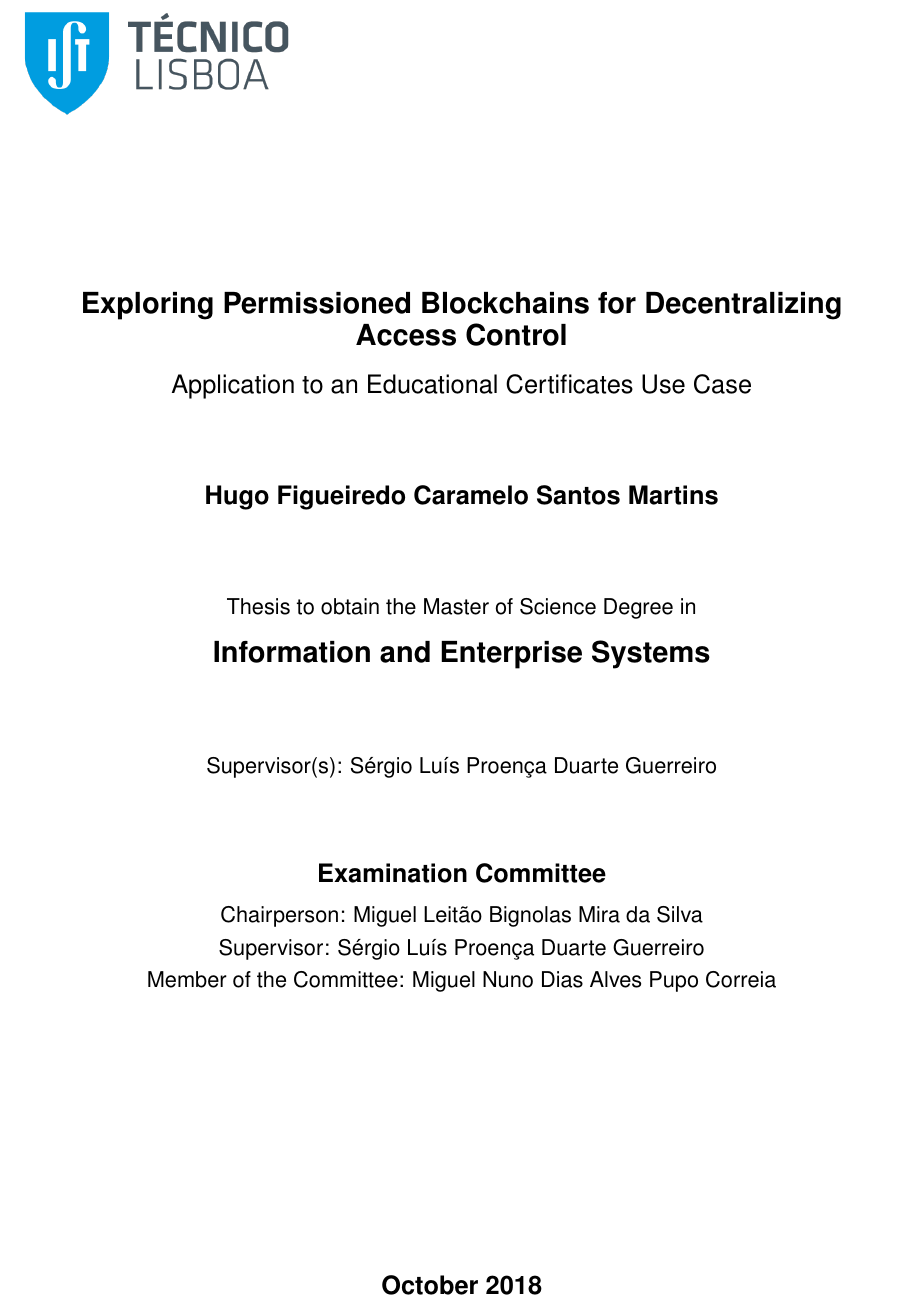
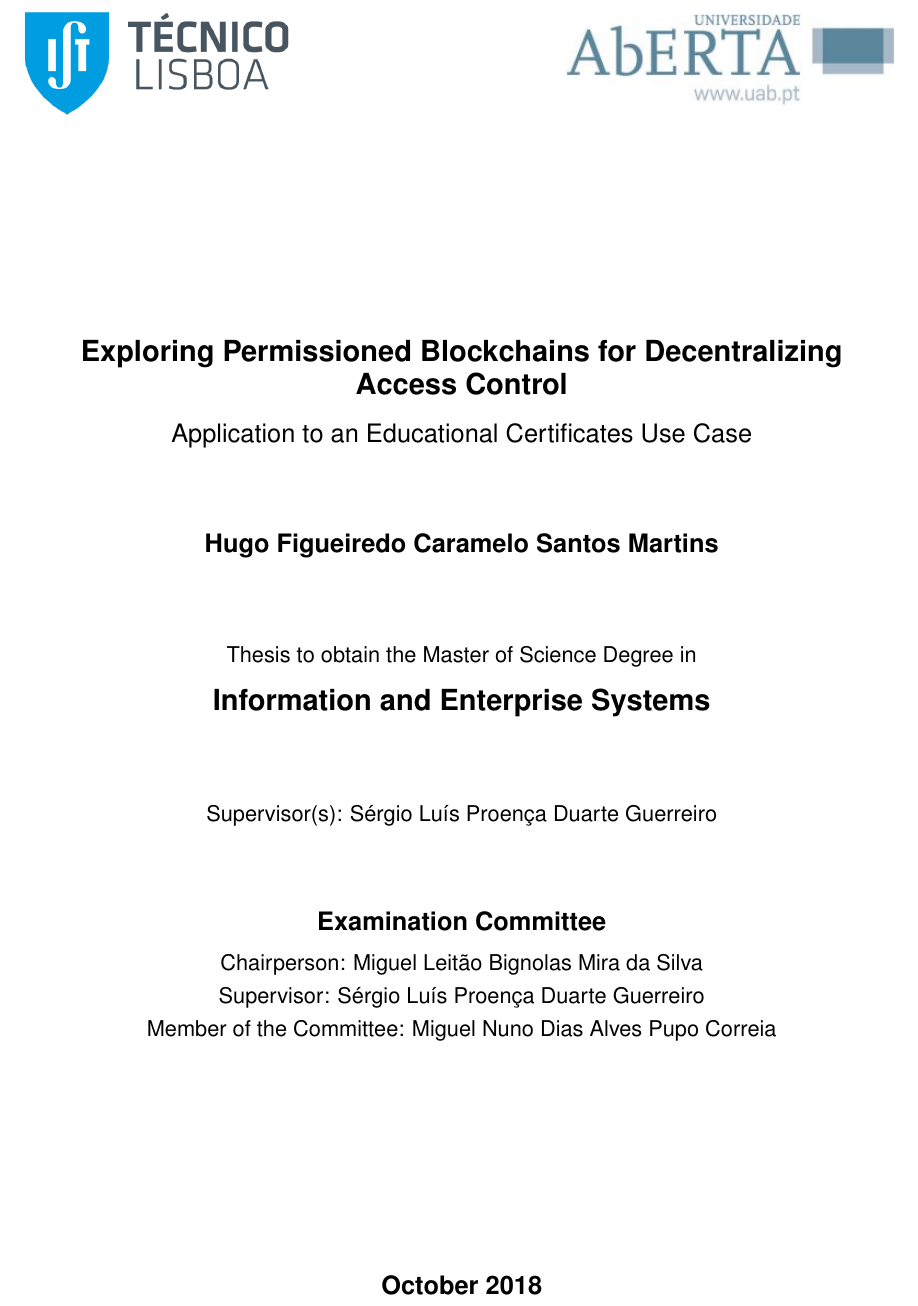
Before and after one commit to caramelomartins/thesis, a LaTeX thesis (main.tex, which reads sections/cover.tex): part of page 1 of 97, cut so that both start at the same text. Compiled offline with pdfLaTeX.

Commit message:
Add UAB logo

```diff
--- a/sections/cover.tex
+++ b/sections/cover.tex
@@ -1,5 +1,7 @@
 % IST Logo - Signature A
 \includegraphics[bb=9.5cm 11cm 0cm 0cm,scale=0.29]{IST_A_RGB_POS.png}
+
+\hspace*{9.5cm}\includegraphics[bb=0cm 0cm 0cm 1.5cm, scale=0.6]{IG_AssinaturaEletronica_sobre_fundo_branco-300x82.jpg}
 
 \begin{center}
     \vspace{2.5cm}
```
Also changed, not shown: images/IG_AssinaturaEletronica_sobre_fundo_branco-300x82.jpg (added).
